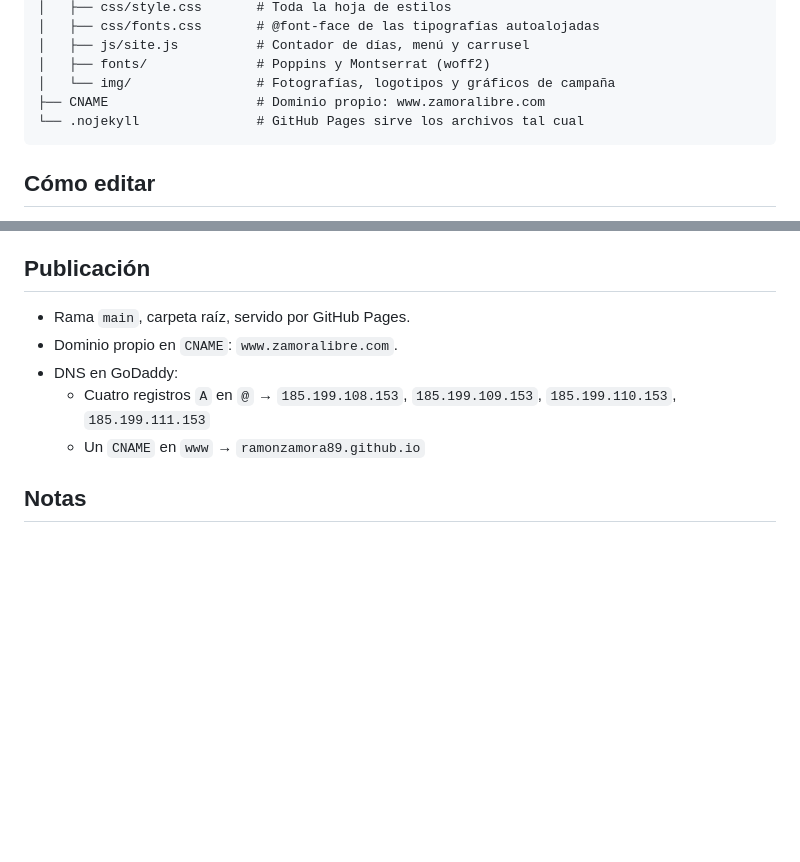
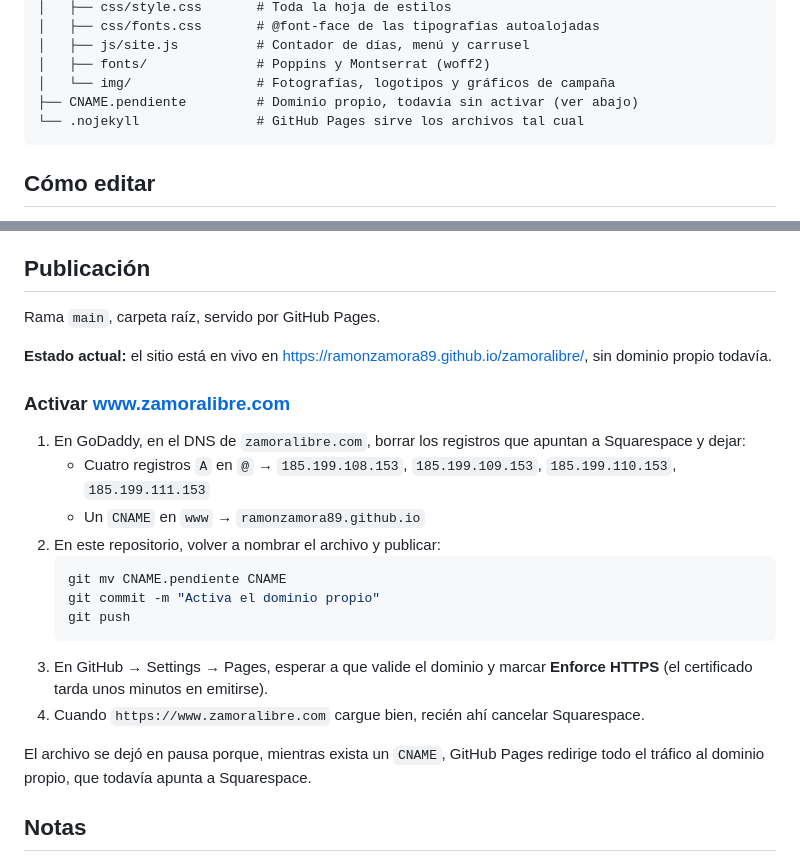
Before and after one commit to ramonzamora89/zamoralibre, a Markdown page: README.md, 2 parts joined by grey strips. Rendered like a GitHub page; blank space fills up the shorter version.

Commit message:
Documenta los pasos para activar el dominio propio
Co-Authored-By: Claude Opus 5 (1M context) <noreply@anthropic.com>

````diff
--- a/README.md
+++ b/README.md
@@ -20,7 +20,7 @@ Es una réplica estática del sitio que antes vivía en Squarespace: mismas secc
 │   ├── js/site.js          # Contador de días, menú y carrusel
 │   ├── fonts/              # Poppins y Montserrat (woff2)
 │   └── img/                # Fotografías, logotipos y gráficos de campaña
-├── CNAME                   # Dominio propio: www.zamoralibre.com
+├── CNAME.pendiente         # Dominio propio, todavía sin activar (ver abajo)
 └── .nojekyll               # GitHub Pages sirve los archivos tal cual
 ```
 
@@ -61,11 +61,31 @@ Y abrir <http://localhost:8000>. Hace falta un servidor (no basta con abrir el a
 
 ## Publicación
 
-- Rama `main`, carpeta raíz, servido por GitHub Pages.
-- Dominio propio en `CNAME`: `www.zamoralibre.com`.
-- DNS en GoDaddy:
-  - Cuatro registros `A` en `@` → `185.199.108.153`, `185.199.109.153`, `185.199.110.153`, `185.199.111.153`
-  - Un `CNAME` en `www` → `ramonzamora89.github.io`
+Rama `main`, carpeta raíz, servido por GitHub Pages.
+
+**Estado actual:** el sitio está en vivo en
+<https://ramonzamora89.github.io/zamoralibre/>, sin dominio propio todavía.
+
+### Activar www.zamoralibre.com
+
+1. En GoDaddy, en el DNS de `zamoralibre.com`, borrar los registros que apuntan
+   a Squarespace y dejar:
+   - Cuatro registros `A` en `@` → `185.199.108.153`, `185.199.109.153`,
+     `185.199.110.153`, `185.199.111.153`
+   - Un `CNAME` en `www` → `ramonzamora89.github.io`
+2. En este repositorio, volver a nombrar el archivo y publicar:
+   ```bash
+   git mv CNAME.pendiente CNAME
+   git commit -m "Activa el dominio propio"
+   git push
+   ```
+3. En GitHub → Settings → Pages, esperar a que valide el dominio y marcar
+   **Enforce HTTPS** (el certificado tarda unos minutos en emitirse).
+4. Cuando `https://www.zamoralibre.com` cargue bien, recién ahí cancelar
+   Squarespace.
+
+El archivo se dejó en pausa porque, mientras exista un `CNAME`, GitHub Pages
+redirige todo el tráfico al dominio propio, que todavía apunta a Squarespace.
 
 ## Notas
 
````
